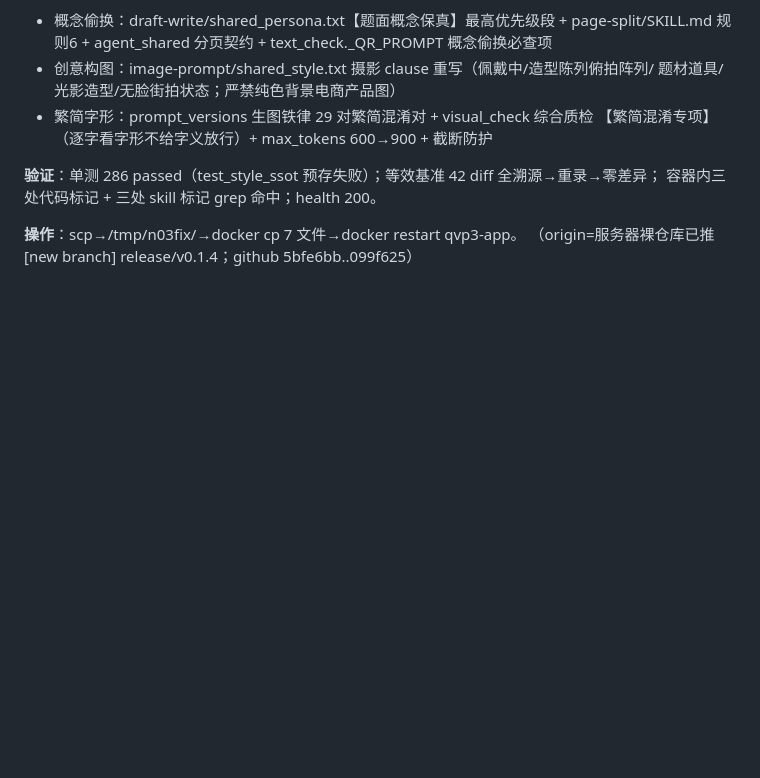
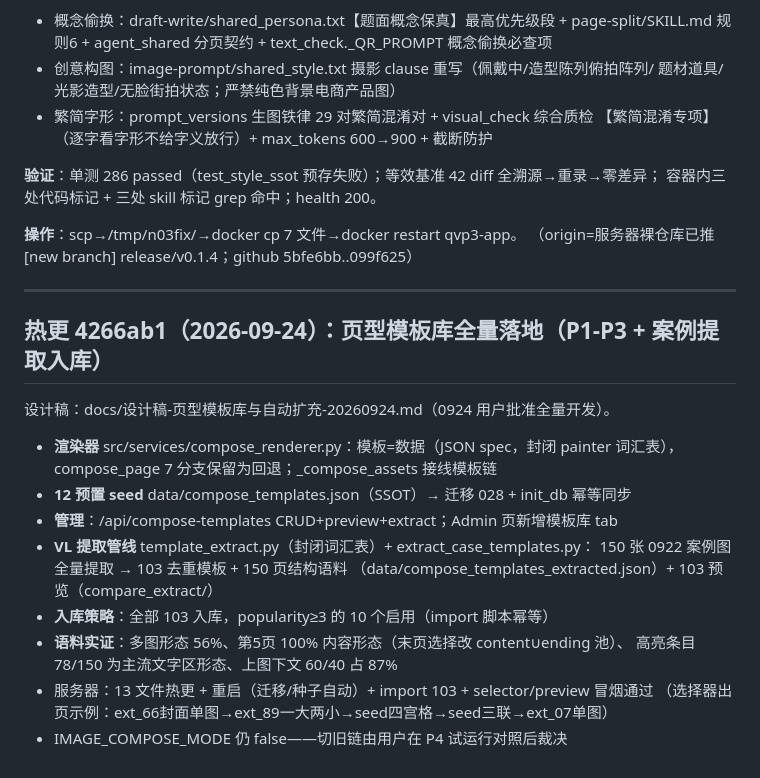
Before and after one commit to zhangleifire-coder/qvp3, a Markdown page: docs/发版记录-v40-20260923.md, the part around the change. Rendered like a GitHub page; blank space fills up the shorter version.

Commit message:
docs: 发版记录补页型模板库热更 4266ab1

```diff
--- a/docs/发版记录-v40-20260923.md
+++ b/docs/发版记录-v40-20260923.md
@@ -47,3 +47,23 @@
 
 **操作**：scp→/tmp/n03fix/→docker cp 7 文件→docker restart qvp3-app。
 （origin=服务器裸仓库已推 [new branch] release/v0.1.4；github 5bfe6bb..099f625）
+
+---
+
+## 热更 4266ab1（2026-09-24）：页型模板库全量落地（P1-P3 + 案例提取入库）
+
+设计稿：docs/设计稿-页型模板库与自动扩充-20260924.md（0924 用户批准全量开发）。
+
+- **渲染器** src/services/compose_renderer.py：模板=数据（JSON spec，封闭 painter
+  词汇表），compose_page 7 分支保留为回退；_compose_assets 接线模板链
+- **12 预置 seed** data/compose_templates.json（SSOT）→ 迁移 028 + init_db 幂等同步
+- **管理**：/api/compose-templates CRUD+preview+extract；Admin 页新增模板库 tab
+- **VL 提取管线** template_extract.py（封闭词汇表）+ extract_case_templates.py：
+  150 张 0922 案例图全量提取 → 103 去重模板 + 150 页结构语料
+  （data/compose_templates_extracted.json）+ 103 预览（compare_extract/）
+- **入库策略**：全部 103 入库，popularity≥3 的 10 个启用（import 脚本幂等）
+- **语料实证**：多图形态 56%、第5页 100% 内容形态（末页选择改 content∪ending 池）、
+  高亮条目 78/150 为主流文字区形态、上图下文 60/40 占 87%
+- 服务器：13 文件热更 + 重启（迁移/种子自动）+ import 103 + selector/preview 冒烟通过
+  （选择器出页示例：ext_66封面单图→ext_89一大两小→seed四宫格→seed三联→ext_07单图）
+- IMAGE_COMPOSE_MODE 仍 false——切旧链由用户在 P4 试运行对照后裁决
```
